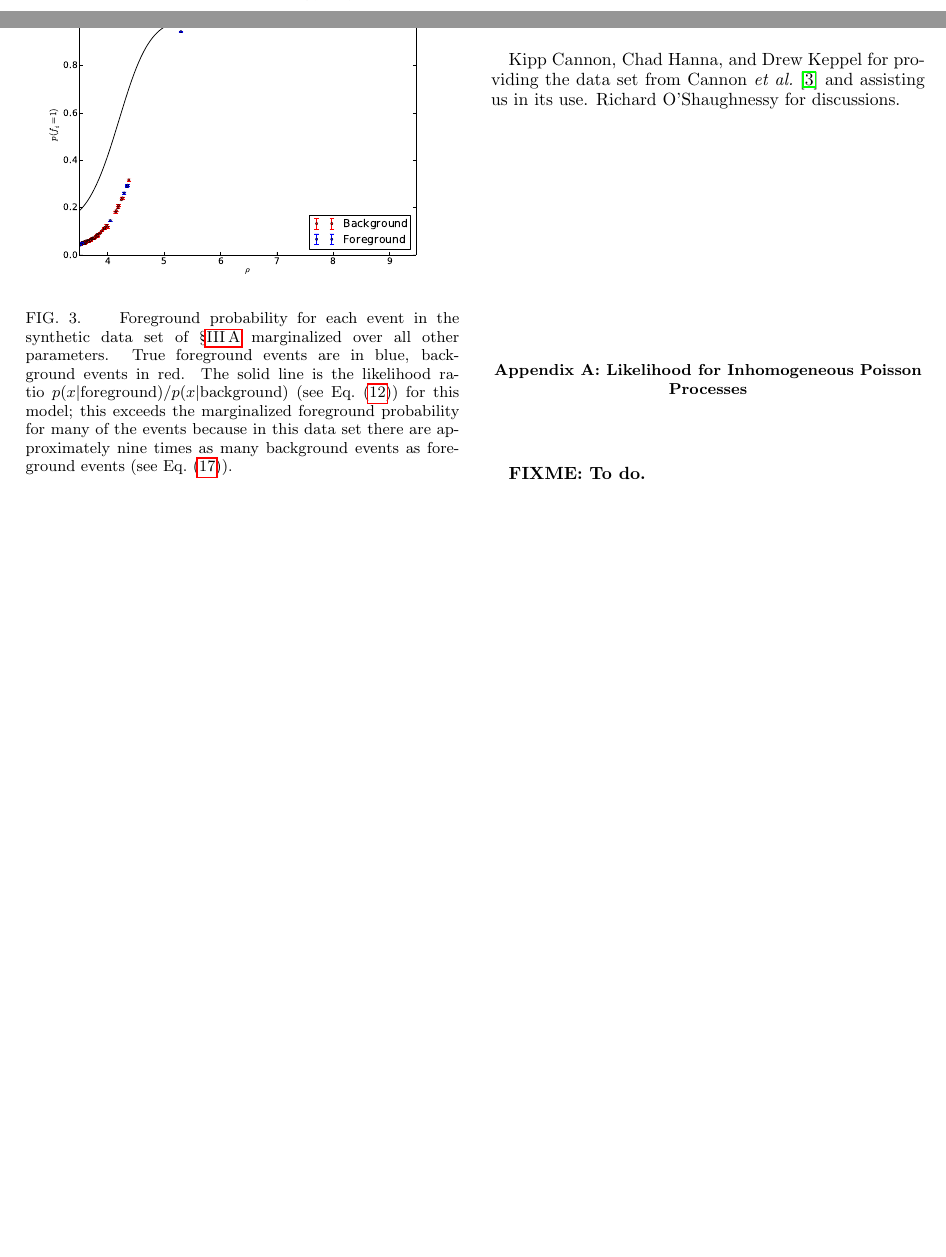
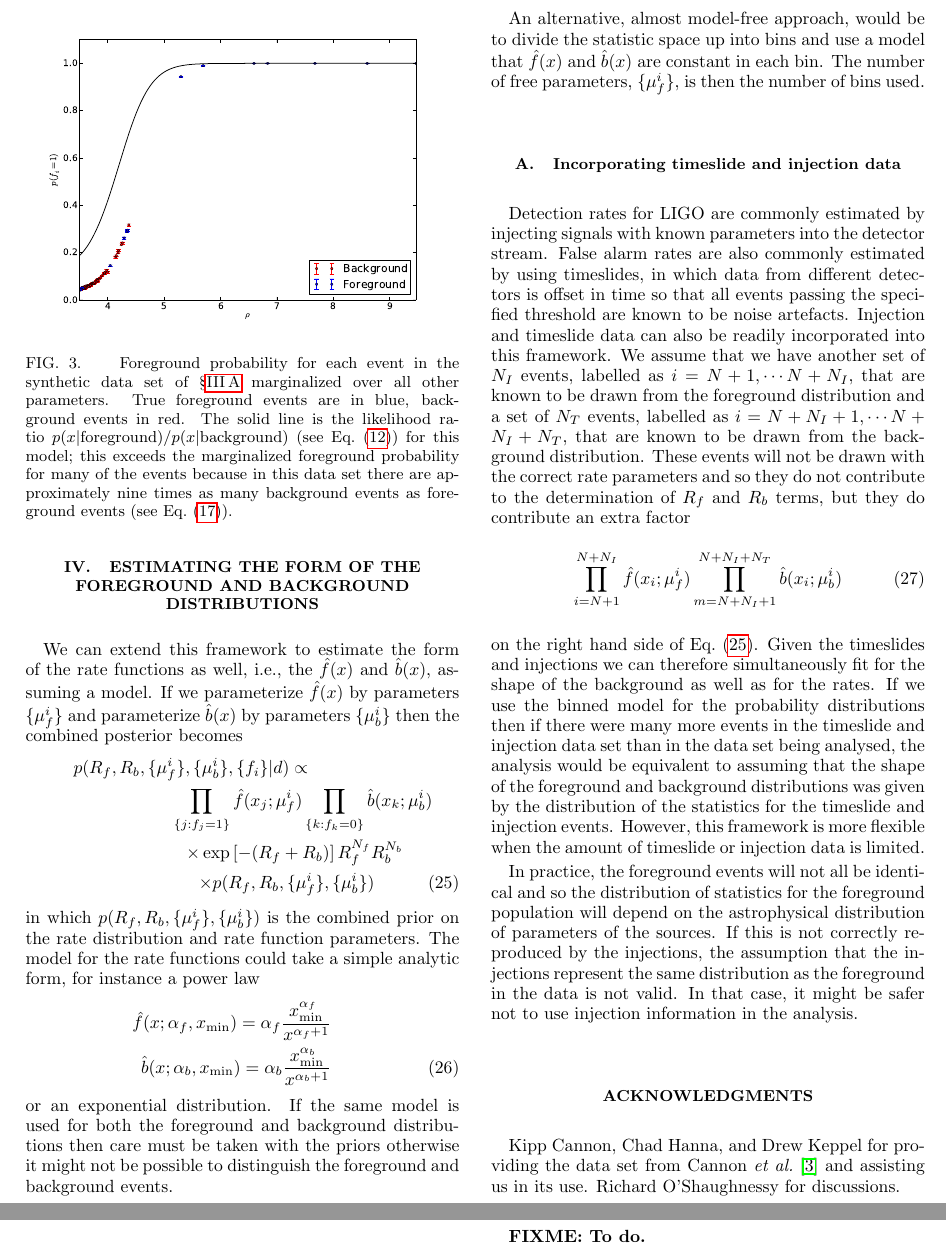
Before and after one commit to farr/Rates, a LaTeX paper (many.tex): two parts of pages 2 and 4 of 4 before the commit and two parts of pages 4 and 5 of 5 after it, joined at a grey line, cut at the place of the change, the shorter picture padded with empty space. Compiled offline with pdfLaTeX.

Commit message:
Incorporate notes from RateEstimation.tex into many.tex

```diff
--- a/many.tex
+++ b/many.tex
@@ -178,7 +183,7 @@ practical method for estimating the distribution of loudnesses for
 known-background events and known-foreground events in a mock data
 stream from the Advanced LIGO and Advanced Virgo gravitational wave
 detectors).  Dividing Eq.~\eqref{eq:likelihood-rates} by
-$\prod_{\left\{ i | f_i = 0 \right\}} \hat{b}(x_i)$, we obtain
+$\prod_{i=1}^N \hat{b}(x_i)$, we obtain
 \begin{multline}
   \label{eq:likelihood-ratio}
   p\left(d, \left\{ f_i \right\} | f(x), b(x) \right) \propto  \\ \left[
@@ -363,6 +368,29 @@ Eq.~\eqref{eq:foreground-marginalized}.)
     Eq.~\eqref{eq:foreground-marginalized}). }
 \end{figure}
 
+\section{Estimating the form of the foreground and background distributions}
+We can extend this framework to estimate the form of the rate functions as well, i.e., the $\hat{f}(x)$ and $\hat{b}(x)$, assuming a model. If we parameterize $\hat{f}(x)$ by parameters $\{\mu^i_f\}$ and parameterize $\hat{b}(x)$ by parameters $\{\mu^i_b\}$ then the combined posterior becomes
+\begin{eqnarray}
+&&p(R_f, R_b, \{\mu_f^i\}, \{\mu_b^i\}, \{f_i\} | d)  \propto \nonumber \\   && \hspace{2cm} \prod_{\{j :   f_j=1\}} \hat{f}(x_j ; \mu_f^i)\prod_{\{k : f_k=0\}} \hat{b}(x_k ; \mu_b^i) \nonumber \\ &&\hspace{2.25cm}\times \exp\left[-(R_f+R_b)\right]    R_f^{N_f} R_b^{N_b} \nonumber \\ && \hspace{2.5cm}\times p(R_f, R_b, \{\mu_f^i\}, \{\mu_b^i\}) \label{fullpost}
+\end{eqnarray}
+in which $p(R_f, R_b, \{\mu_f^i\}, \{\mu_b^i\})$ is the combined prior on the rate distribution and rate function parameters. The model for the rate functions could take a simple analytic form, for instance a power law
+\begin{eqnarray}
+\hat{f}(x; \alpha_f, x_{\rm min}) = \alpha_f \frac{x_{\rm min}^{\alpha_f}}{x^{\alpha_f+1}} \nonumber \\
+\hat{b}(x; \alpha_b, x_{\rm min}) = \alpha_b \frac{x_{\rm min}^{\alpha_b}}{x^{\alpha_b+1}}
+\end{eqnarray}
+or an exponential distribution. If the same model is used for both the foreground and background distributions then care must be taken with the priors otherwise it might not be possible to distinguish the foreground and background events.
+
+An alternative, almost model-free approach, would be to divide the statistic space up into bins and use a model that $\hat{f}(x)$ and $\hat{b}(x)$ are constant in each bin. The number of free parameters, $\{\mu_f^i\}$, is then the number of bins used.
+
+\subsection{Incorporating timeslide and injection data}
+Detection rates for LIGO are commonly estimated by injecting signals with known parameters into the detector stream. False alarm rates are also commonly estimated by using timeslides, in which data from different detectors is offset in time so that all events passing the specified threshold are known to be noise artefacts. Injection and timeslide data can also be readily incorporated into this framework. We assume that we have another set of $N_I$ events, labelled as $i=N+1, \cdots N+N_I$, that are known to be drawn from the foreground distribution and a set of $N_T$ events, labelled as $i=N+N_I+1, \cdots N+N_I+N_T$, that are known to be drawn from the background distribution. These events will not be drawn with the correct rate parameters and so they do not contribute to the determination of $R_f$ and $R_b$ terms, but they do contribute an extra factor
+\begin{equation}
+\prod_{i=N+1}^{N+N_I} \hat{f}(x_i; \mu_f^i) \prod_{m=N+N_I+1}^{N+N_I+N_T} \hat{b}(x_i; \mu_b^i)
+\end{equation}
+on the right hand side of Eq.~(\ref{fullpost}). Given the timeslides and injections we can therefore simultaneously fit for the shape of the background as well as for the rates. If we use the binned model for the probability distributions then if there were many more events in the timeslide and injection data set than in the data set being analysed, the analysis would be equivalent to assuming that the shape of the foreground and background distributions was given by the distribution of the statistics for the timeslide and injection events. However, this framework is more flexible when the amount of timeslide or injection data is limited.
+
+In practice, the foreground events will not all be identical and so the distribution of statistics for the foreground population will depend on the astrophysical distribution of parameters of the sources. If this is not correctly reproduced by the injections, the assumption that the injections represent the same distribution as the foreground in the data is not valid. In that case, it might be safer not to use injection information in the analysis.
+
 \begin{acknowledgments}
   Kipp Cannon, Chad Hanna, and Drew Keppel for providing the data set
   from \citet{Cannon2012} and assisting us in its use. Richard
```
Also changed, not shown: many.tex (5 more changed lines).
